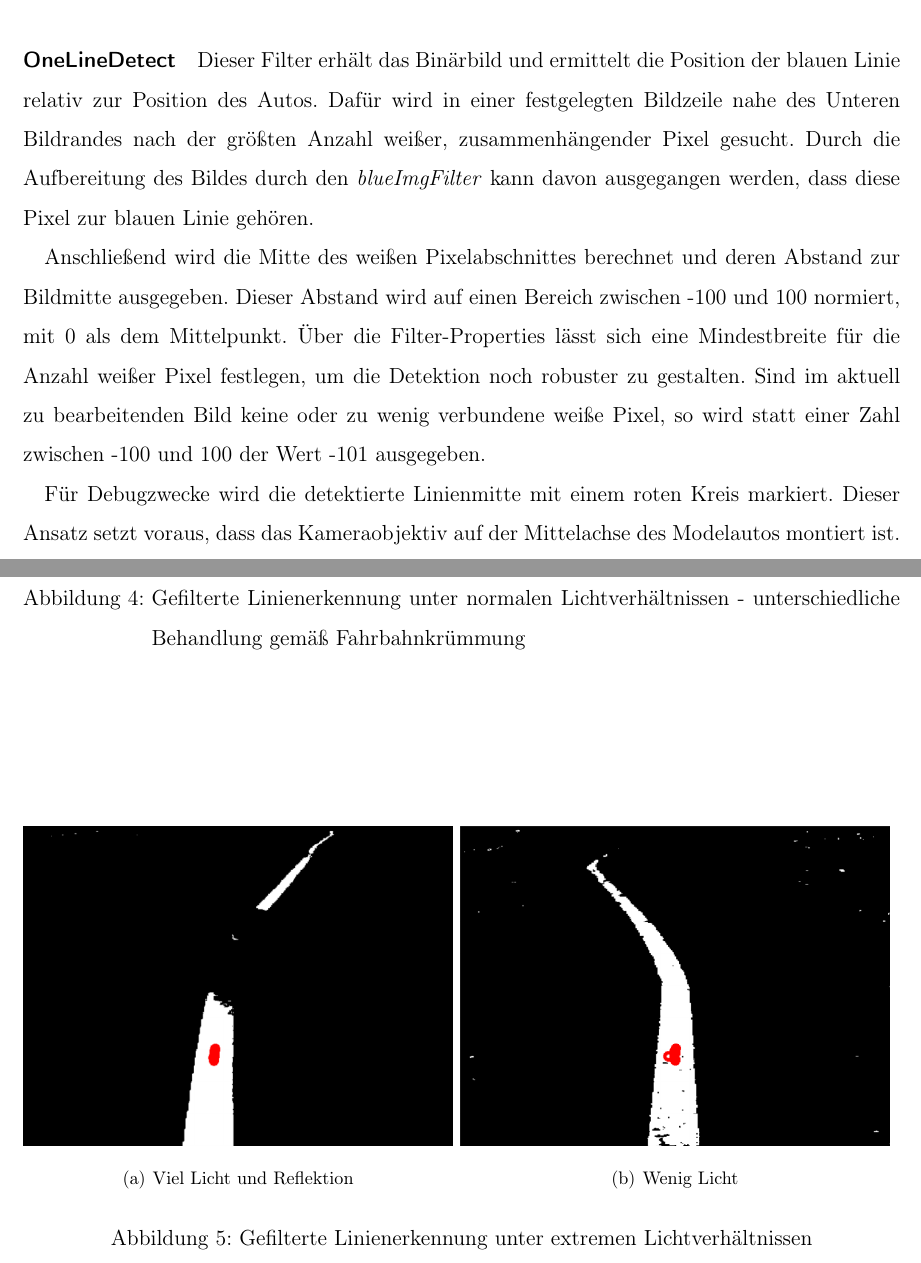
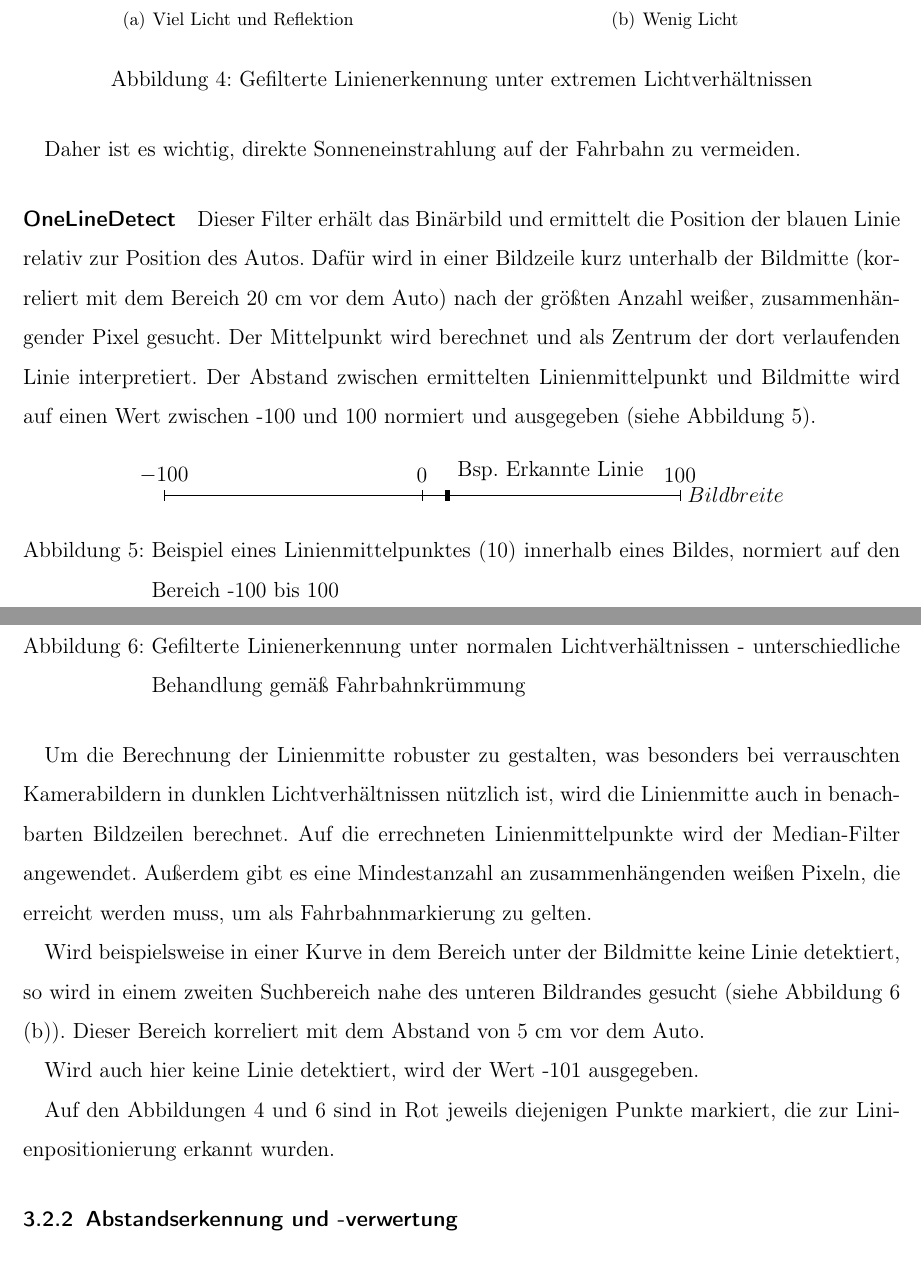
Before and after one commit to fh-wedel/robotik-ws1718-grp01, a LaTeX document (doc/Doku/Doku_Robotics_WS17_Gr02_AADC.tex): two parts of pages 9 and 10 of 18 before the commit and two parts of pages 10 and 11 of 19 after it, joined at a grey line, cut so that both start at the same text. Compiled offline with pdfLaTeX.

Commit message:
Doku: Abschnitt 'Linienerkennung und -verfolgung' hinzugefügt

```diff
--- a/doc/Doku/Doku_Robotics_WS17_Gr02_AADC.tex
+++ b/doc/Doku/Doku_Robotics_WS17_Gr02_AADC.tex
@@ -276,31 +308,53 @@ Zunächst wird das Eingangsbild mit OpenCv vom RGB- in den HSV-Farbraum transfor
 
 \begin{figure}[h]
+	\subfigure[Viel Licht und Reflektion]{\includegraphics[width=0.49\textwidth]{Bilder/line_filt_vielLicht_reflektion.png}}
+	\subfigure[Wenig Licht]{\includegraphics[width=0.49\textwidth]{Bilder/line_filt_wenigLicht.png}}
+	\caption{Gefilterte Linienerkennung unter extremen Lichtverhältnissen}
+	\label{img:line_filt_viel_u_wenig_licht}
+\end{figure}
+
+Daher ist es wichtig, direkte Sonneneinstrahlung auf der Fahrbahn zu vermeiden.
+
+\begin{comment}
+	\begin{figure}[h]
 	\centering
 	\includegraphics[width=\textwidth, height=7cm, keepaspectratio]{Bilder/line_unfilt_wenigLicht.png}
 	\caption{Ungefilterte Aufnahme der Fahrlinie bei wenig Licht}
 	\label{img:line_unfilt_wenigLicht}
-\end{figure}
+	\end{figure}
+\end{comment}
 
 
 \paragraph{OneLineDetect}
-Dieser Filter erhält das Binärbild und ermittelt die Position der blauen Linie relativ zur Position des Autos. Dafür wird in einer festgelegten Bildzeile nahe des Unteren Bildrandes nach der größten Anzahl weißer, zusammenhängender Pixel gesucht. Durch die Aufbereitung des Bildes durch den \emph{blueImgFilter} kann davon ausgegangen werden, dass diese Pixel zur blauen Linie gehören.
+Dieser Filter erhält das Binärbild und ermittelt die Position der blauen Linie relativ zur Position des Autos. Dafür wird in einer Bildzeile kurz unterhalb der Bildmitte (korreliert mit dem Bereich 20 cm vor dem Auto) nach der größten Anzahl weißer, zusammenhängender Pixel gesucht. Der Mittelpunkt wird berechnet und als Zentrum der dort verlaufenden Linie interpretiert. Der Abstand zwischen ermittelten Linienmittelpunkt und Bildmitte wird auf einen Wert zwischen -100 und 100 normiert und ausgegeben (siehe \autoref{graph:oneLineDet_reldotpos}).
 
-Anschließend wird die Mitte des weißen Pixelabschnittes berechnet und deren Abstand zur Bildmitte ausgegeben. Dieser Abstand wird auf einen Bereich zwischen -100 und 100 normiert, mit 0 als dem Mittelpunkt. Über die Filter-Properties lässt sich eine Mindestbreite für die Anzahl weißer Pixel festlegen, um die Detektion noch robuster zu gestalten. Sind im aktuell zu bearbeitenden Bild keine oder zu wenig verbundene weiße Pixel, so wird statt einer Zahl zwischen -100 und 100 der Wert -101 ausgegeben.
+\begin{figure}[h]
+	\centering
+	\begin{tikzpicture}[xscale=0.05,yscale=0.05]
+	\draw[-] (-100,0) -- (100,0) node[right] {$Bildbreite$};
+	\foreach \i in {-100, 0, 100}{
+		\draw[-] (\i,-2) -- ( \i,2) node[above] {$\i$};
+	}
+	\draw[line width=1mm] (10,-2) -- (10,2) node[above right] {Bsp. Erkannte Linie};
+	\end{tikzpicture}
+	\caption{Beispiel eines Linienmittelpunktes (10) innerhalb eines Bildes, normiert auf den Bereich -100 bis 100}
+	\label{graph:oneLineDet_reldotpos}
+\end{figure}
 
-Für Debugzwecke wird die detektierte Linienmitte mit einem roten Kreis markiert. Dieser Ansatz setzt voraus, dass das Kameraobjektiv auf der Mittelachse des Modelautos montiert ist.
+Um die Berechnung der Linienmitte robuster zu gestalten, was besonders bei verrauschten Kamerabildern in dunklen Lichtverhältnissen nützlich ist, wird die Linienmitte auch in benachbarten Bildzeilen berechnet. Auf die errechneten Linienmittelpunkte wird der Median-Filter angewendet. Außerdem gibt es eine Mindestanzahl an zusammenhängenden weißen Pixeln, die erreicht werden muss, um als Fahrbahnmarkierung zu gelten.
+
+Wird beispielsweise in einer Kurve in dem Bereich unter der Bildmitte keine Linie detektiert, so wird in einem zweiten Suchbereich nahe des unteren Bildrandes gesucht (siehe \autoref{img:line_filt_normal_u_kurve} (b)). Dieser Bereich korreliert mit dem Abstand von 5 cm vor dem Auto.
+
+Wird auch hier keine Linie detektiert, wird der Wert -101 ausgegeben.
+
+Auf den Abbildungen \ref{img:line_filt_viel_u_wenig_licht} und \ref{img:line_filt_normal_u_kurve} sind in Rot jeweils diejenigen Punkte markiert, die zur Linienpositionierung erkannt wurden.
+
 
 \begin{figure}
 	\subfigure[Wenig gekrümmte Fahrstrecke]{\includegraphics[width=0.49\textwidth]{Bilder/line_filt_normal.png}}
 	\subfigure[Enge Kurve]{\includegraphics[width=0.49\textwidth]{Bilder/line_filt_engeKurve.png}}
 	\caption{Gefilterte Linienerkennung unter normalen Lichtverhältnissen - unterschiedliche Behandlung gemäß Fahrbahnkrümmung}
 	\label{img:line_filt_normal_u_kurve}
-\end{figure}
-
-\begin{figure}
-	\subfigure[Viel Licht und Reflektion]{\includegraphics[width=0.49\textwidth]{Bilder/line_filt_vielLicht_reflektion.png}}
-	\subfigure[Wenig Licht]{\includegraphics[width=0.49\textwidth]{Bilder/line_filt_wenigLicht.png}}
-	\caption{Gefilterte Linienerkennung unter extremen Lichtverhältnissen}
-	\label{img:line_filt_viel_u_wenig_licht}
 \end{figure}
 
 
```
Also changed, not shown: doc/Doku/Bilder/carCameraFrontAngle60.jpg (added), doc/Doku/Doku_Robotics_WS17_Gr02_AADC.pdf, doc/Doku/Doku_Robotics_WS17_Gr02_AADC.tex (38 more changed lines).
